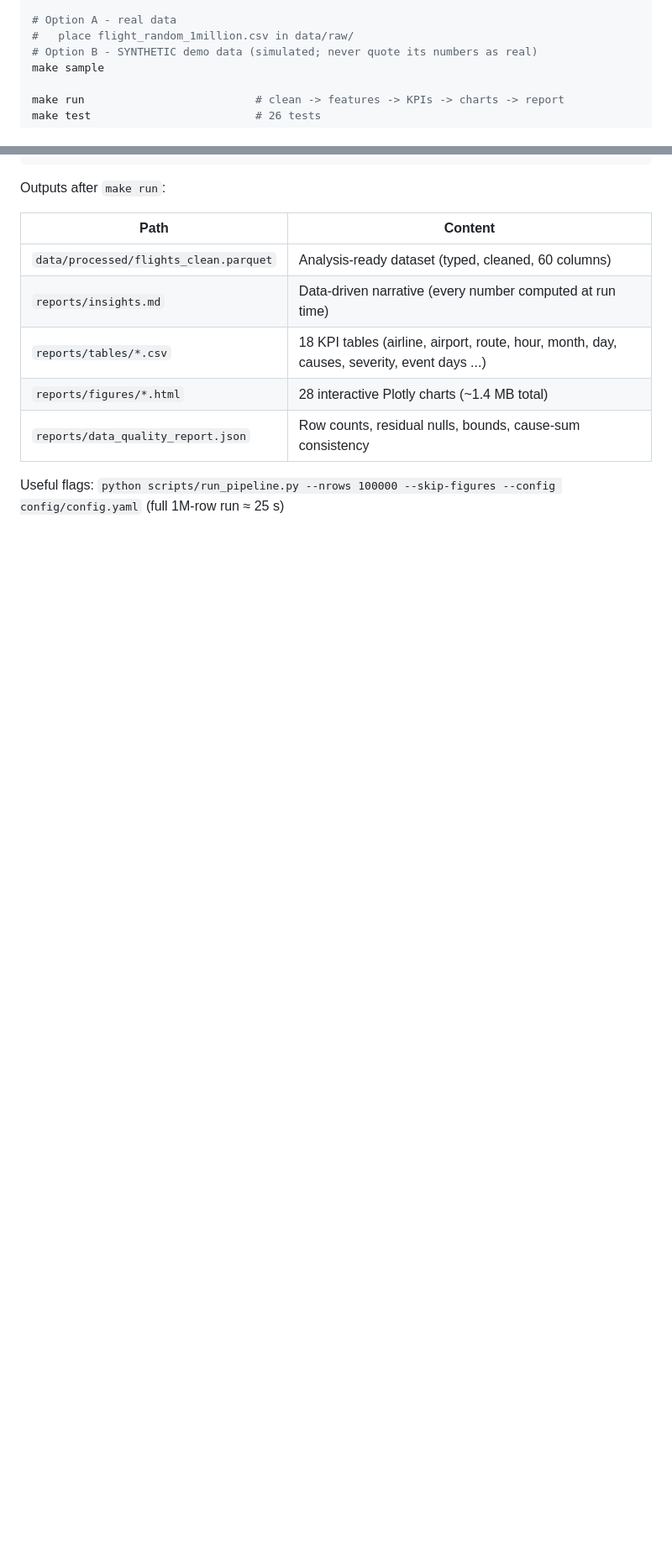
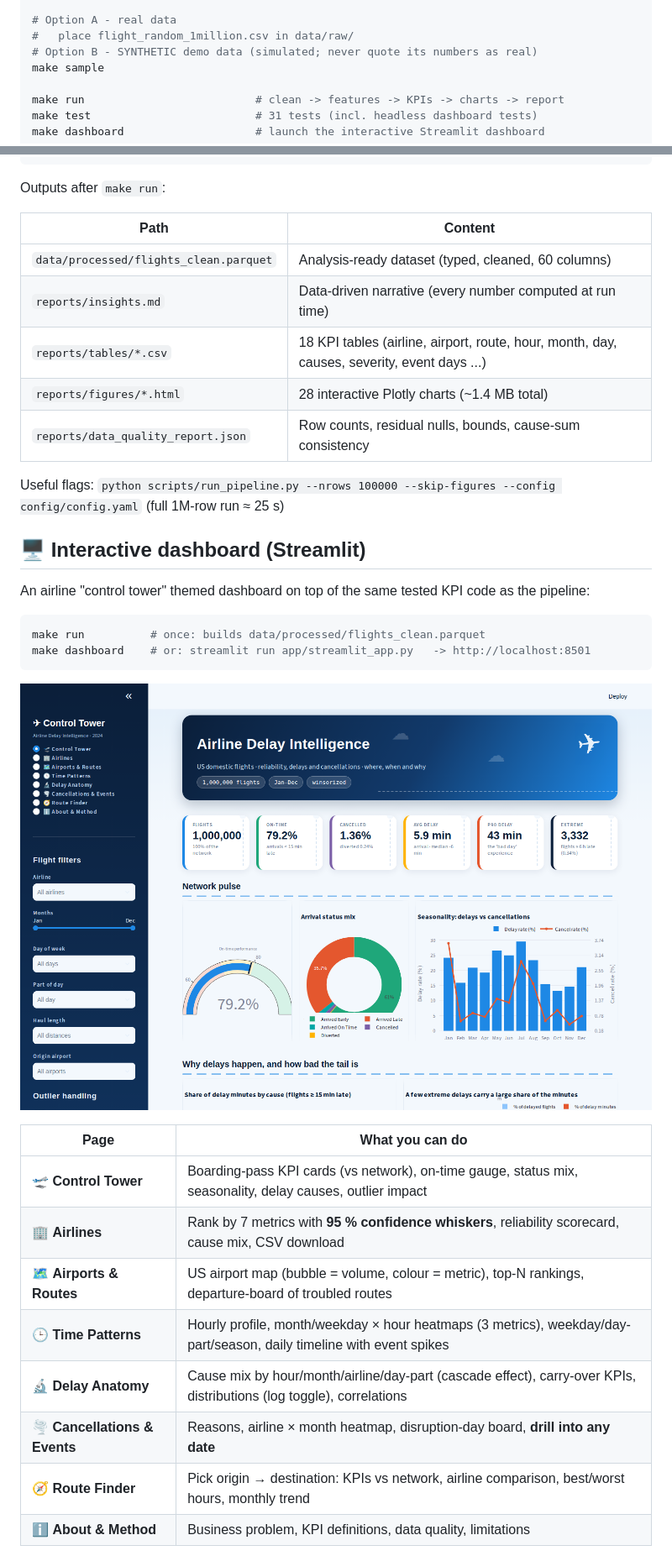
Before and after one commit to pranshupardeshi0626/Airline-Delay-Intelligence-Analytics, a Markdown page: README.md, 2 parts joined by grey strips. Shown at 84% size. GitHub-like rendering; pictures changed too: docs/images/dashboard_control_tower.png (added); blank space fills up the shorter version.

Commit message:
Add Streamlit dashboard

````diff
--- a/README.md
+++ b/README.md
@@ -45,7 +45,8 @@ make install                      # pip install -e ".[dev]"
 make sample
 
 make run                          # clean -> features -> KPIs -> charts -> report
-make test                         # 26 tests
+make test                         # 31 tests (incl. headless dashboard tests)
+make dashboard                    # launch the interactive Streamlit dashboard
 ```
 
 Outputs after `make run`:
@@ -60,3 +61,25 @@ Outputs after `make run`:
 
 Useful flags: `python scripts/run_pipeline.py --nrows 100000 --skip-figures --config config/config.yaml`  (full 1M-row run ≈ 25 s)
 
+## 🖥️ Interactive dashboard (Streamlit)
+
+An airline "control tower" themed dashboard on top of the same tested KPI code as the pipeline:
+
+```bash
+make run          # once: builds data/processed/flights_clean.parquet
+make dashboard    # or: streamlit run app/streamlit_app.py   -> http://localhost:8501
+```
+
+![Control Tower](docs/images/dashboard_control_tower.png)
+
+| Page | What you can do |
+|---|---|
+| 🛫 **Control Tower** | Boarding-pass KPI cards (vs network), on-time gauge, status mix, seasonality, delay causes, outlier impact |
+| 🏢 **Airlines** | Rank by 7 metrics with **95 % confidence whiskers**, reliability scorecard, cause mix, CSV download |
+| 🗺️ **Airports & Routes** | US airport map (bubble = volume, colour = metric), top-N rankings, departure-board of troubled routes |
+| 🕒 **Time Patterns** | Hourly profile, month/weekday × hour heatmaps (3 metrics), weekday/day-part/season, daily timeline with event spikes |
+| 🔬 **Delay Anatomy** | Cause mix by hour/month/airline/day-part (cascade effect), carry-over KPIs, distributions (log toggle), correlations |
+| 🌪️ **Cancellations & Events** | Reasons, airline × month heatmap, disruption-day board, **drill into any date** |
+| 🧭 **Route Finder** | Pick origin → destination: KPIs vs network, airline comparison, best/worst hours, monthly trend |
+| ℹ️ **About & Method** | Business problem, KPI definitions, data quality, limitations |
+
````
Also changed, not shown: other parts of README.md (+17 -1 lines), FINDINGS.md (+4 -3 lines), docs/images/dashboard_cancellations.png (added), docs/images/dashboard_delay_anatomy.png (added), docs/images/dashboard_time_patterns.png (added), 12 other files.
